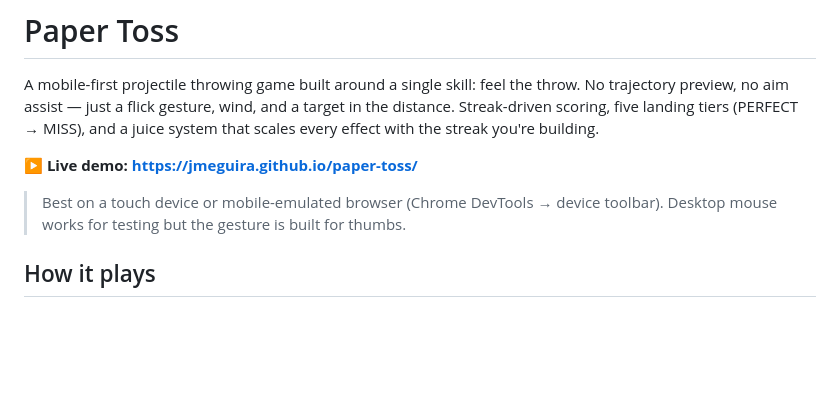
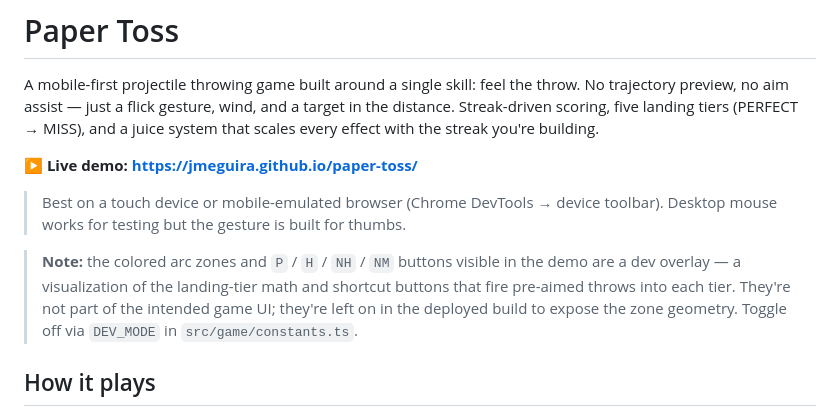
Before and after one commit to jmeguira/paper-toss, a Markdown page: README.md, the part around the change. Drawn GitHub-style; blank space fills up the shorter version.

Commit message:
README: explain the dev overlay visible on the live demo
Pre-empt confusion for a click-through reader: the colored arc zones
and P/H/NH/NM buttons aren't the game's UI, they're dev tooling left
on in the deployed build. Note explains what they are and how to
toggle.

Co-Authored-By: Claude Opus 4.7 (1M context) <noreply@anthropic.com>

```diff
--- a/README.md
+++ b/README.md
@@ -5,6 +5,8 @@ A mobile-first projectile throwing game built around a single skill: feel the th
 **▶ Live demo: https://jmeguira.github.io/paper-toss/**
 
 > Best on a touch device or mobile-emulated browser (Chrome DevTools → device toolbar). Desktop mouse works for testing but the gesture is built for thumbs.
+
+> **Note:** the colored arc zones and `P` / `H` / `NH` / `NM` buttons visible in the demo are a dev overlay — a visualization of the landing-tier math and shortcut buttons that fire pre-aimed throws into each tier. They're not part of the intended game UI; they're left on in the deployed build to expose the zone geometry. Toggle off via `DEV_MODE` in `src/game/constants.ts`.
 
 <!-- TODO: drop a gameplay GIF here once recorded -->
 
```
